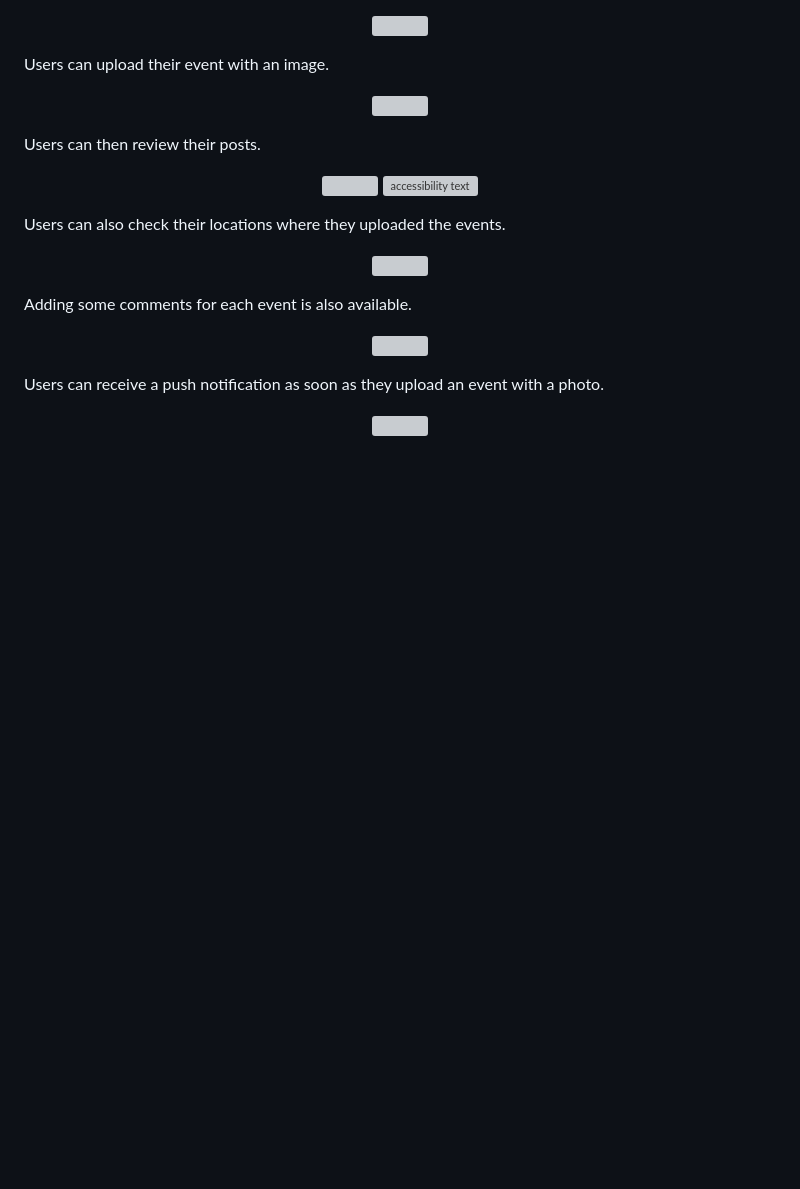
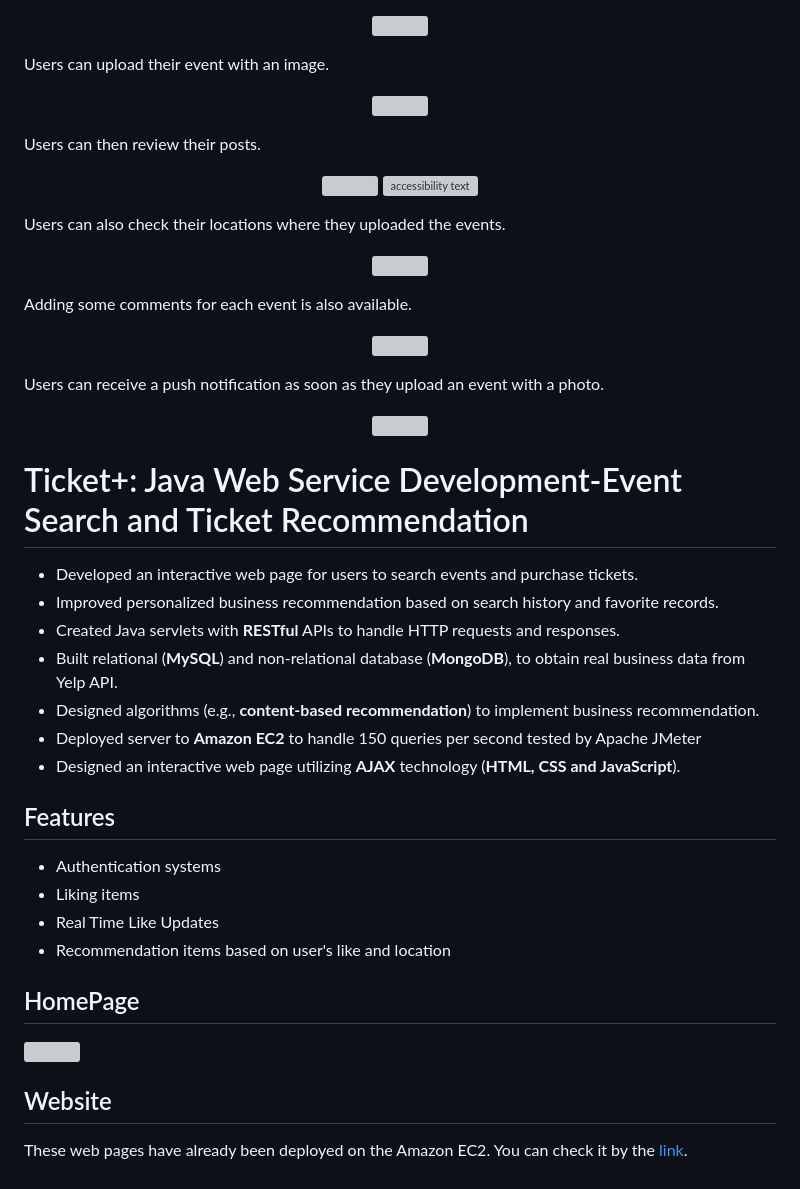
Before and after one commit to cvpriccvnips/industry-projects-showoff, a Markdown page: README.md, the part around the change. Drawn GitHub-style; blank space fills up the shorter version; grey boxes are pictures that could not be loaded.

```diff
--- a/README.md
+++ b/README.md
@@ -82,3 +82,25 @@ Users can receive a push notification as soon as they upload an event with a pho
 <p align="center">
   <img src="https://github.com/chen4393c/EventReporter/blob/master/screenshots/notification.png" width="350" title="hover text">
 </p>
+
+
+# Ticket+: Java Web Service Development-Event Search and Ticket Recommendation
+ - Developed an interactive web page for users to search events and purchase tickets.
+ - Improved personalized business recommendation based on search history and favorite records.
+ - Created Java servlets with **RESTful** APIs to handle HTTP requests and responses.
+ - Built relational (**MySQL**) and non-relational database (**MongoDB**), to obtain real business data from Yelp API.
+ - Designed algorithms (e.g., **content-based recommendation**) to implement business recommendation.
+ - Deployed server to **Amazon EC2** to handle 150 queries per second tested by Apache JMeter
+ - Designed an interactive web page utilizing **AJAX** technology (**HTML, CSS and JavaScript**).
+
+## Features
+ - Authentication systems
+ - Liking items
+ - Real Time Like Updates
+ - Recommendation items based on user's like and location
+
+## HomePage
+ ![](images/homepage.png)
+
+## Website
+ These web pages have already been deployed on the Amazon EC2. You can check it by the [link](http://18.222.248.176:8080/universeplane/ "Title").
```
